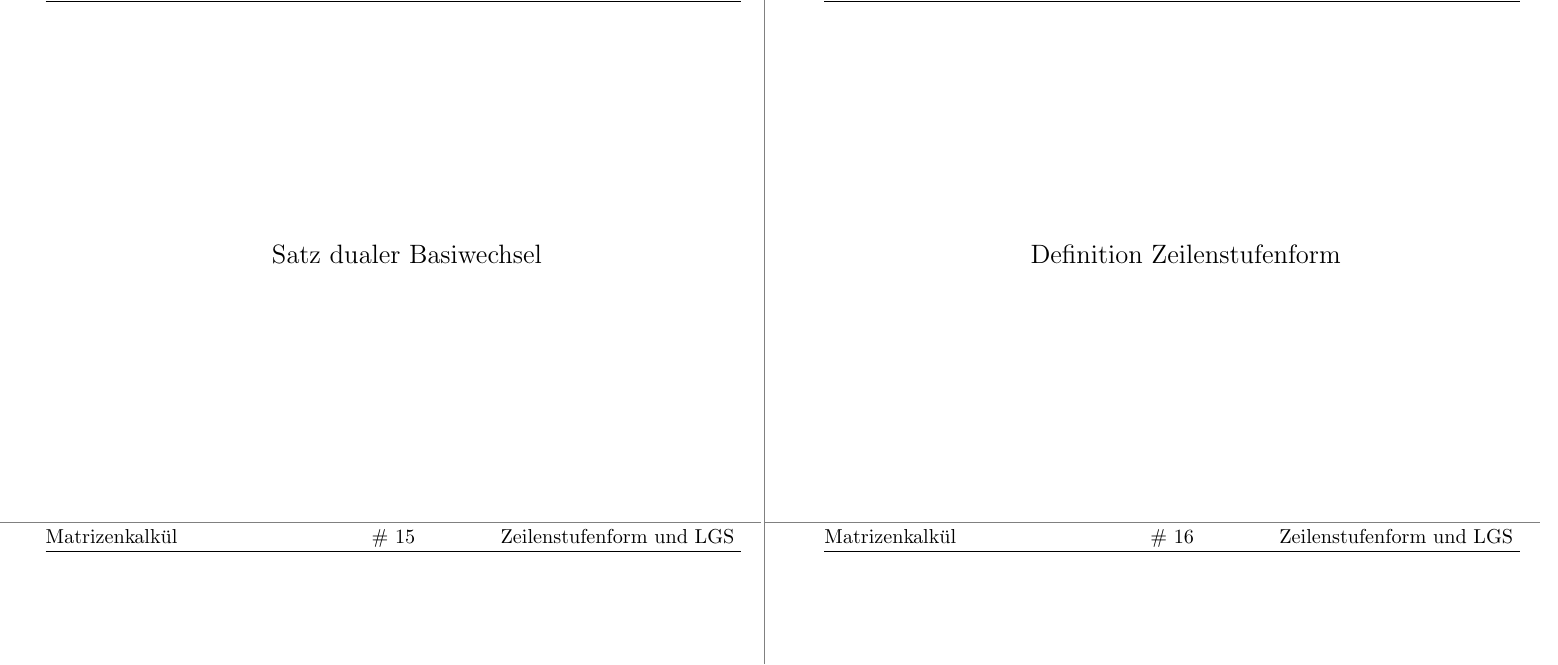
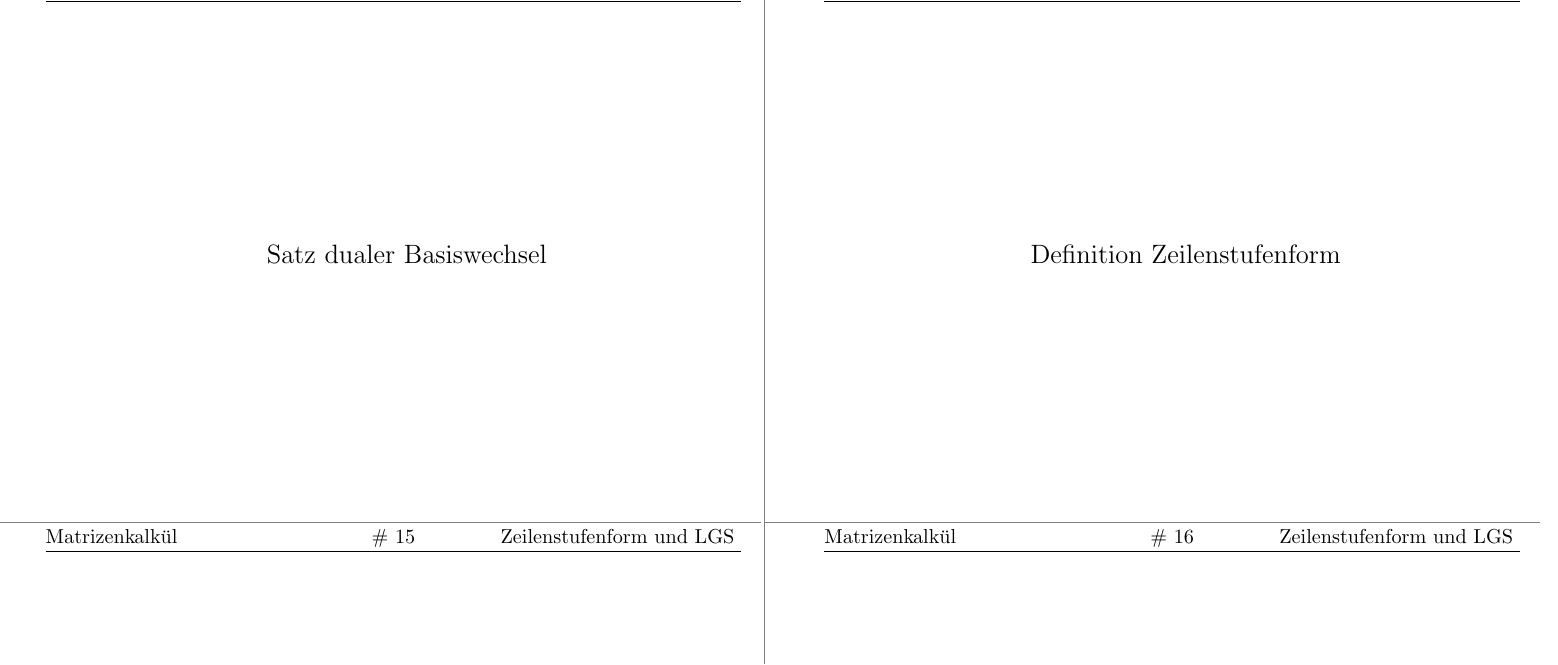
Before and after one commit to pavelzw/LA-I-Zusammenfassung, a LaTeX document (chapter5.tex): part of page 7 of 12, cut so that both start at the same text. Compiled offline with pdfLaTeX; an older LaTeX class or package is replaced by its successor.

Commit message:
Rechtschreibfehler behoben

```diff
--- a/chapter5.tex
+++ b/chapter5.tex
@@ -112,7 +112,7 @@
     Ist \(A = (a_{ij}) \in M_{m,n}(K)\) dann ist die \textit{transponierte Matrix}
     \[ A^T  = (a_{ji}) \in M_{n,m}(K). \]
 \end{karte}
-\begin{karte}{Satz dualer Basiwechsel}
+\begin{karte}{Satz dualer Basiswechsel}
     Seien \(B\) und \(C\) Basen der endlich-dimensionalen
     \(K\)-Vektorräume \(V\) und \(W\), und seien \(B^*\) und \(C^*\)
     die dazugehörigen dualen Basen von \(V^*\) und \(W^*\).\\
```
